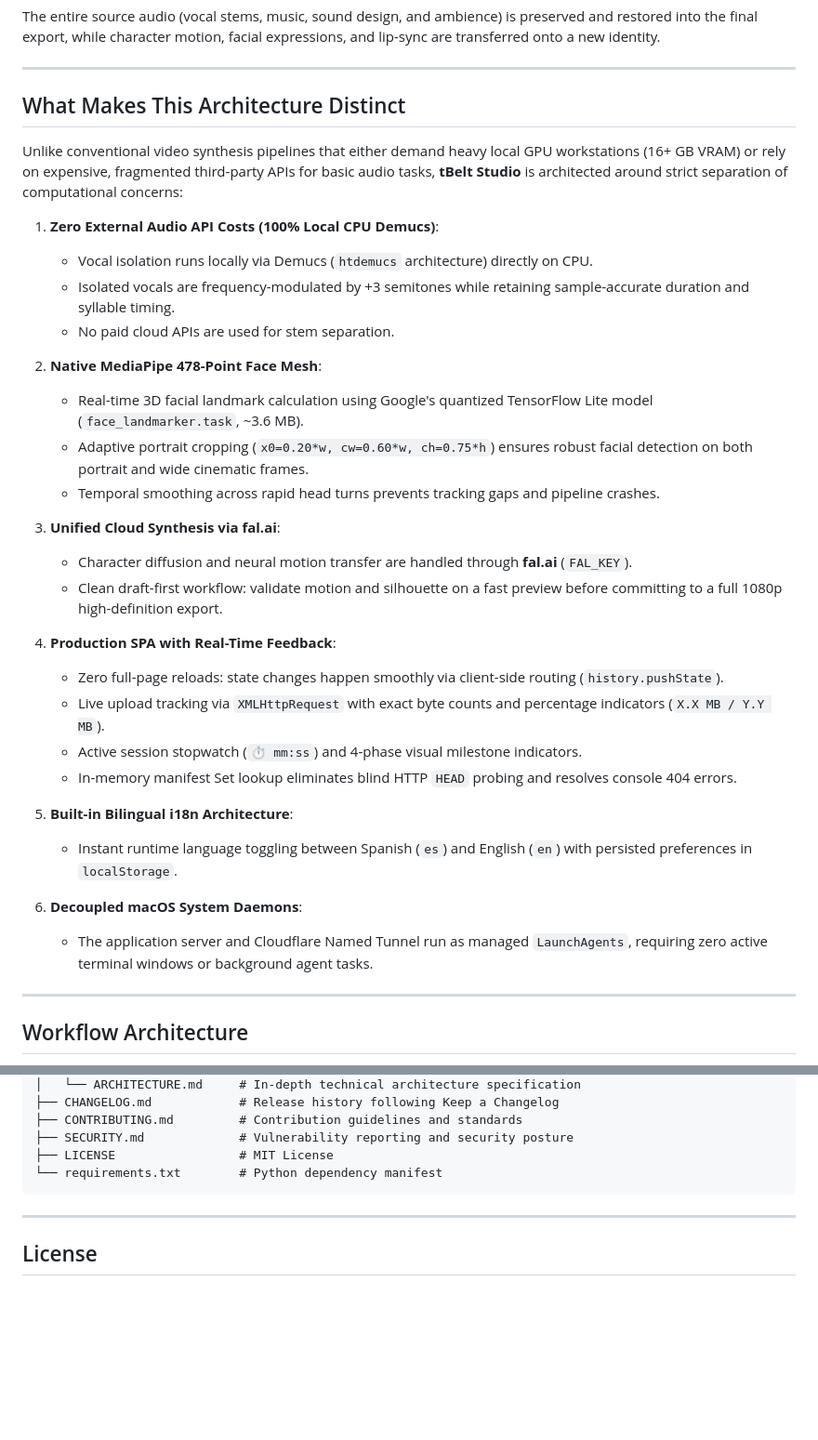
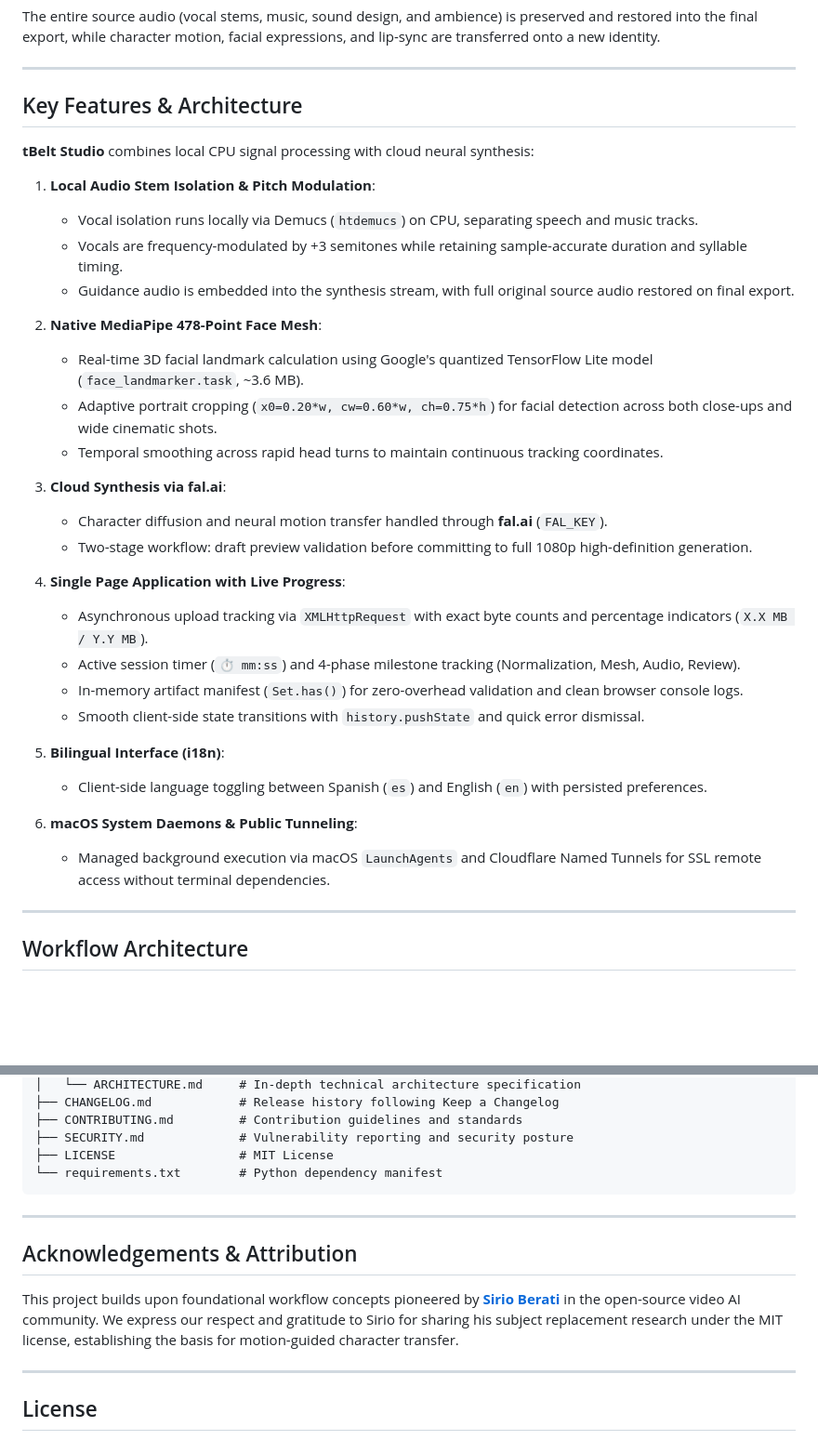
Before and after one commit to tBeltty/studiotbelt, a Markdown page: README.md, 2 parts joined by grey strips. Shown at 93% size. Drawn GitHub-style; blank space fills up the shorter version.

Commit message:
docs: standardize technical descriptions and project specifications

```diff
--- a/README.md
+++ b/README.md
@@ -13,35 +13,35 @@ The entire source audio (vocal stems, music, sound design, and ambience) is pres
 
 ---
 
-## What Makes This Architecture Distinct
+## Key Features & Architecture
 
-Unlike conventional video synthesis pipelines that either demand heavy local GPU workstations (16+ GB VRAM) or rely on expensive, fragmented third-party APIs for basic audio tasks, **tBelt Studio** is architected around strict separation of computational concerns:
+**tBelt Studio** combines local CPU signal processing with cloud neural synthesis:
 
-1. **Zero External Audio API Costs (100% Local CPU Demucs)**:
-   - Vocal isolation runs locally via Demucs (`htdemucs` architecture) directly on CPU.
-   - Isolated vocals are frequency-modulated by +3 semitones while retaining sample-accurate duration and syllable timing.
-   - No paid cloud APIs are used for stem separation.
+1. **Local Audio Stem Isolation & Pitch Modulation**:
+   - Vocal isolation runs locally via Demucs (`htdemucs`) on CPU, separating speech and music tracks.
+   - Vocals are frequency-modulated by +3 semitones while retaining sample-accurate duration and syllable timing.
+   - Guidance audio is embedded into the synthesis stream, with full original source audio restored on final export.
 
 2. **Native MediaPipe 478-Point Face Mesh**:
    - Real-time 3D facial landmark calculation using Google's quantized TensorFlow Lite model (`face_landmarker.task`, ~3.6 MB).
-   - Adaptive portrait cropping (`x0=0.20*w, cw=0.60*w, ch=0.75*h`) ensures robust facial detection on both portrait and wide cinematic frames.
-   - Temporal smoothing across rapid head turns prevents tracking gaps and pipeline crashes.
+   - Adaptive portrait cropping (`x0=0.20*w, cw=0.60*w, ch=0.75*h`) for facial detection across both close-ups and wide cinematic shots.
+   - Temporal smoothing across rapid head turns to maintain continuous tracking coordinates.
 
-3. **Unified Cloud Synthesis via fal.ai**:
-   - Character diffusion and neural motion transfer are handled through **fal.ai** (`FAL_KEY`).
-   - Clean draft-first workflow: validate motion and silhouette on a fast preview before committing to a full 1080p high-definition export.
+3. **Cloud Synthesis via fal.ai**:
+   - Character diffusion and neural motion transfer handled through **fal.ai** (`FAL_KEY`).
+   - Two-stage workflow: draft preview validation before committing to full 1080p high-definition generation.
 
-4. **Production SPA with Real-Time Feedback**:
-   - Zero full-page reloads: state changes happen smoothly via client-side routing (`history.pushState`).
-   - Live upload tracking via `XMLHttpRequest` with exact byte counts and percentage indicators (`X.X MB / Y.Y MB`).
-   - Active session stopwatch (`⏱ mm:ss`) and 4-phase visual milestone indicators.
-   - In-memory manifest Set lookup eliminates blind HTTP `HEAD` probing and resolves console 404 errors.
+4. **Single Page Application with Live Progress**:
+   - Asynchronous upload tracking via `XMLHttpRequest` with exact byte counts and percentage indicators (`X.X MB / Y.Y MB`).
+   - Active session timer (`⏱ mm:ss`) and 4-phase milestone tracking (Normalization, Mesh, Audio, Review).
+   - In-memory artifact manifest (`Set.has()`) for zero-overhead validation and clean browser console logs.
+   - Smooth client-side state transitions with `history.pushState` and quick error dismissal.
 
-5. **Built-in Bilingual i18n Architecture**:
-   - Instant runtime language toggling between Spanish (`es`) and English (`en`) with persisted preferences in `localStorage`.
+5. **Bilingual Interface (i18n)**:
+   - Client-side language toggling between Spanish (`es`) and English (`en`) with persisted preferences.
 
-6. **Decoupled macOS System Daemons**:
-   - The application server and Cloudflare Named Tunnel run as managed `LaunchAgents`, requiring zero active terminal windows or background agent tasks.
+6. **macOS System Daemons & Public Tunneling**:
+   - Managed background execution via macOS `LaunchAgents` and Cloudflare Named Tunnels for SSL remote access without terminal dependencies.
 
 ---
 
@@ -165,6 +165,12 @@ studiotbelt/
 
 ---
 
+## Acknowledgements & Attribution
+
+This project builds upon foundational workflow concepts pioneered by **[Sirio Berati](https://github.com/sirioberati)** in the open-source video AI community. We express our respect and gratitude to Sirio for sharing his subject replacement research under the MIT license, establishing the basis for motion-guided character transfer.
+
+---
+
 ## License
 
 This project is licensed under the [MIT License](LICENSE).
```
Also changed, not shown: docs/ARCHITECTURE.md (+1 -3 lines).
